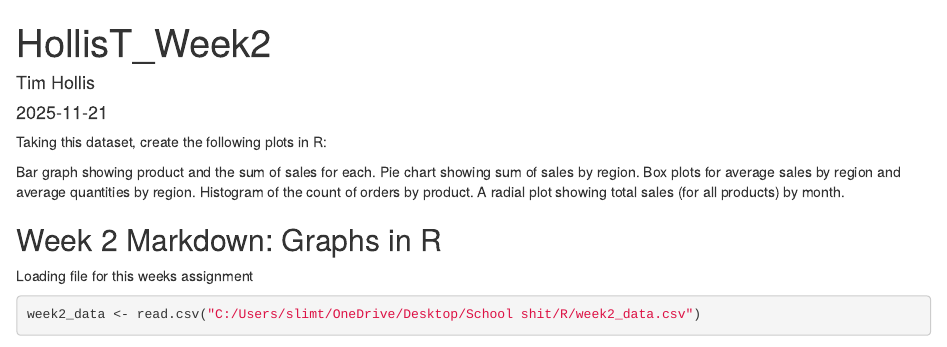
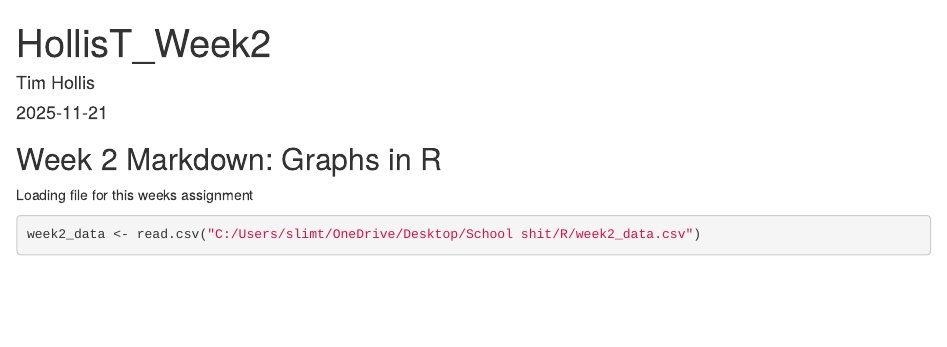
Before and after one commit to timothytroyhollis-ctrl/HollisT, an R Markdown document (R/Week2.rmd): the page in a window 1100 px wide, from its top. Rendered offline with R 4.5, knitr and Pandoc, with nearby package versions; some code elsewhere in the file could not run offline.

Commit message:
Update Week2.rmd
Taking this dataset, create the following plots in R:



Bar graph showing product and the sum of sales for each.
Pie chart showing sum of sales by region.
Box plots for average sales by region and average quantities by region.
Histogram of the count of orders by product.
A radial plot showing total sales (for all products) by month.

````diff
--- a/R/Week2.rmd
+++ b/R/Week2.rmd
@@ -4,15 +4,7 @@ author: "Tim Hollis"
 date: "`r Sys.Date()`"
 output: html_document
 ---
-Taking this dataset, create the following plots in R:
 
-
-
-Bar graph showing product and the sum of sales for each.
-Pie chart showing sum of sales by region.
-Box plots for average sales by region and average quantities by region.
-Histogram of the count of orders by product.
-A radial plot showing total sales (for all products) by month.
 
 ```{r setup, include=FALSE}
 knitr::opts_chunk$set(echo = TRUE)
````
